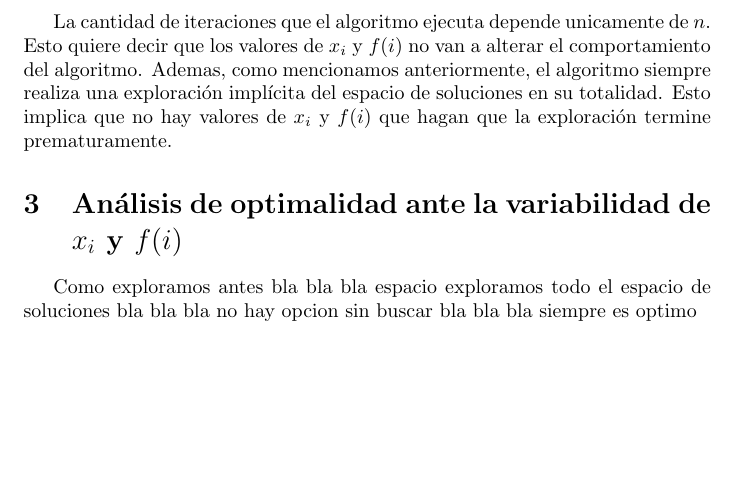
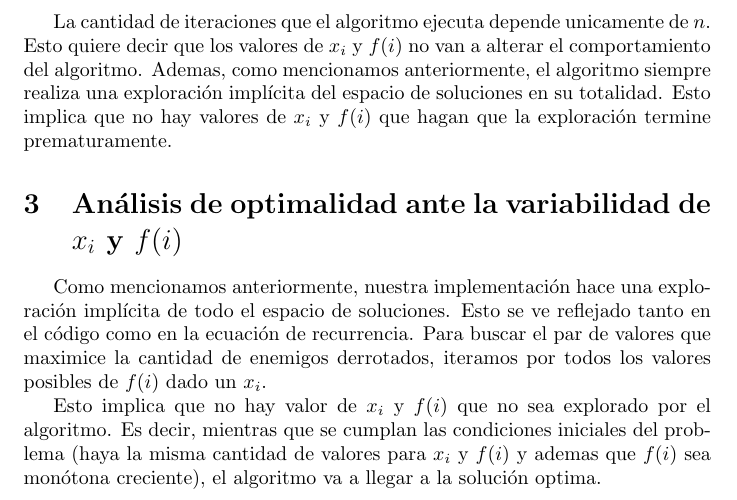
Before and after one commit to La-sociedad-del-silencio/TP2-Dinamica, a LaTeX document (informe.tex): part of page 6 of 8, cut so that both start at the same text, the shorter picture padded with empty space. Compiled offline with pdfLaTeX.

Commit message:
Primer analisis de la optimalidad.
Referencia: #3

Signed-off-by: Tomas Fabrizio Orsi <torsi@fi.uba.ar>

```diff
--- a/informe.tex
+++ b/informe.tex
@@ -166,7 +167,9 @@ Ademas, como mencionamos anteriormente, el algoritmo siempre realiza una explora
 
 % Cuidado, este \section es fragil. "Mirame y no me toques"
 \section{Análisis de optimalidad ante la variabilidad de $x_i$ y $f(i)$}
-Como exploramos antes bla bla bla espacio exploramos todo el espacio de soluciones bla bla bla no hay opcion sin buscar bla bla bla siempre es optimo
+Como mencionamos anteriormente, nuestra implementación hace una exploración implícita de todo el espacio de soluciones. Esto se ve reflejado tanto en el código como en la ecuación de recurrencia. Para buscar el par de valores que maximice la cantidad de enemigos derrotados, iteramos por todos los valores posibles de $f(i)$ dado un $x_i$.
+
+Esto implica que no hay valor de $x_i$ y $f(i)$ que no sea explorado por el algoritmo. Es decir, mientras que se cumplan las condiciones iniciales del problema (haya la misma cantidad de valores para $x_i$ y $f(i)$ y ademas que $f(i)$ sea monótona creciente), el algoritmo va a llegar a la solución optima.
 
 \section{Mediciones de tiempo}
 \label{sec:medTiempo}
```
Also changed, not shown: informe.tex (1 more changed lines).
